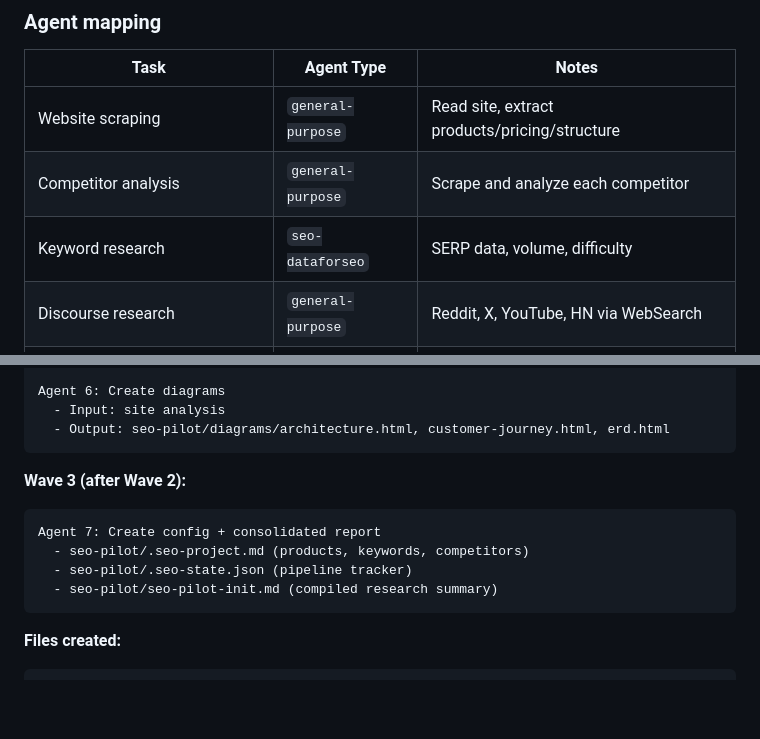
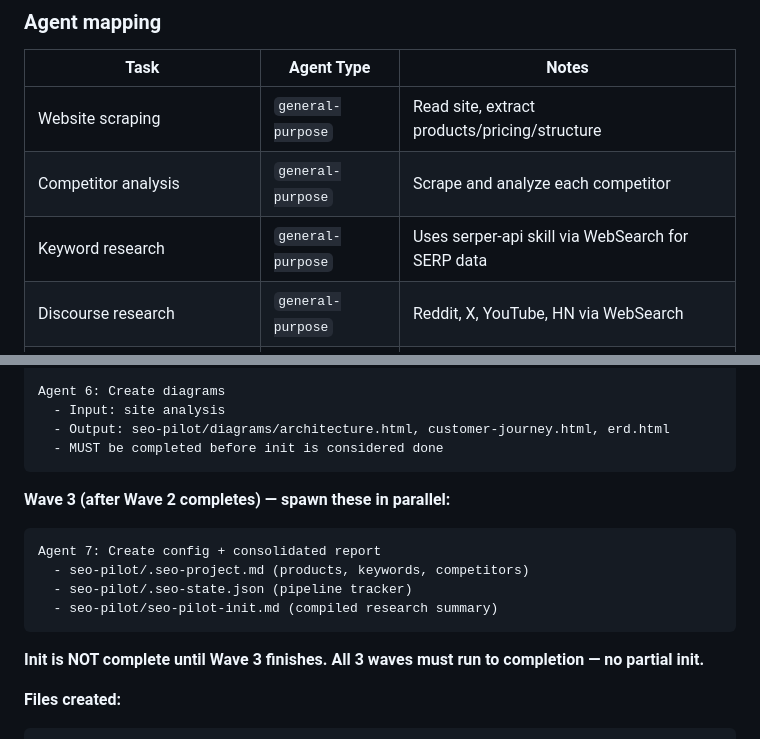
Before and after one commit to Aguh18/claude-seo-pilot, a Markdown page: skills/seo-pilot/SKILL.md, 2 parts joined by grey strips. Rendered like a GitHub page; blank space fills up the shorter version.

Commit message:
fix: serper-api mapping, init requires all 3 waves complete including diagrams

````diff
--- a/skills/seo-pilot/SKILL.md
+++ b/skills/seo-pilot/SKILL.md
@@ -45,7 +45,7 @@ Use the `Agent` tool. Each subagent gets a focused prompt with the data it needs
 |------|-----------|-------|
 | Website scraping | `general-purpose` | Read site, extract products/pricing/structure |
 | Competitor analysis | `general-purpose` | Scrape and analyze each competitor |
-| Keyword research | `seo-dataforseo` | SERP data, volume, difficulty |
+| Keyword research | `general-purpose` | Uses serper-api skill via WebSearch for SERP data |
 | Discourse research | `general-purpose` | Reddit, X, YouTube, HN via WebSearch |
 | Brand docs (BRAND.md, VOICE.md) | `general-purpose` | After research completes |
 | Content writing | `blog-writer` | Consumes brief + brand docs |
@@ -98,9 +98,10 @@ Agent 5: Generate brand docs
 Agent 6: Create diagrams
   - Input: site analysis
   - Output: seo-pilot/diagrams/architecture.html, customer-journey.html, erd.html
+  - MUST be completed before init is considered done
 ```
 
-**Wave 3 (after Wave 2):**
+**Wave 3 (after Wave 2 completes) — spawn these in parallel:**
 
 ```
 Agent 7: Create config + consolidated report
@@ -108,6 +109,8 @@ Agent 7: Create config + consolidated report
   - seo-pilot/.seo-state.json (pipeline tracker)
   - seo-pilot/seo-pilot-init.md (compiled research summary)
 ```
+
+**Init is NOT complete until Wave 3 finishes. All 3 waves must run to completion — no partial init.**
 
 **Files created:**
 
````
